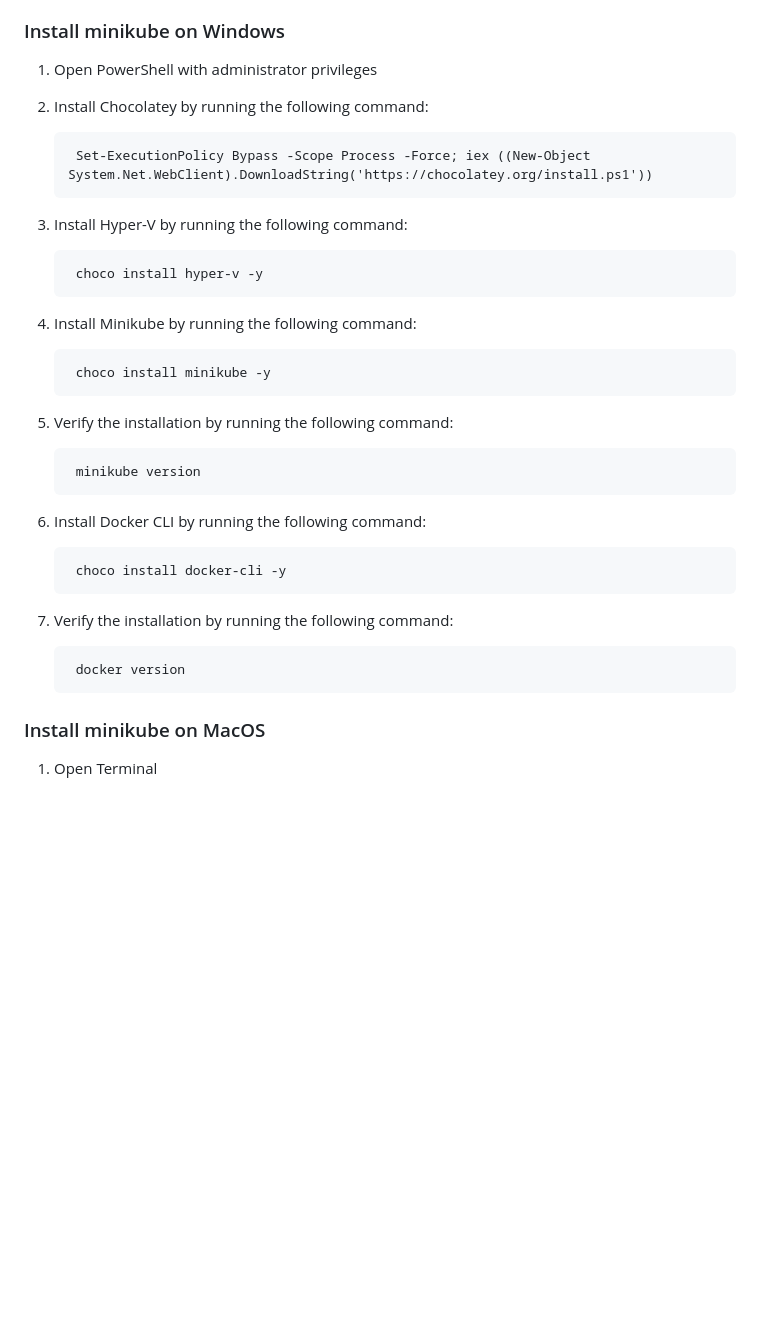
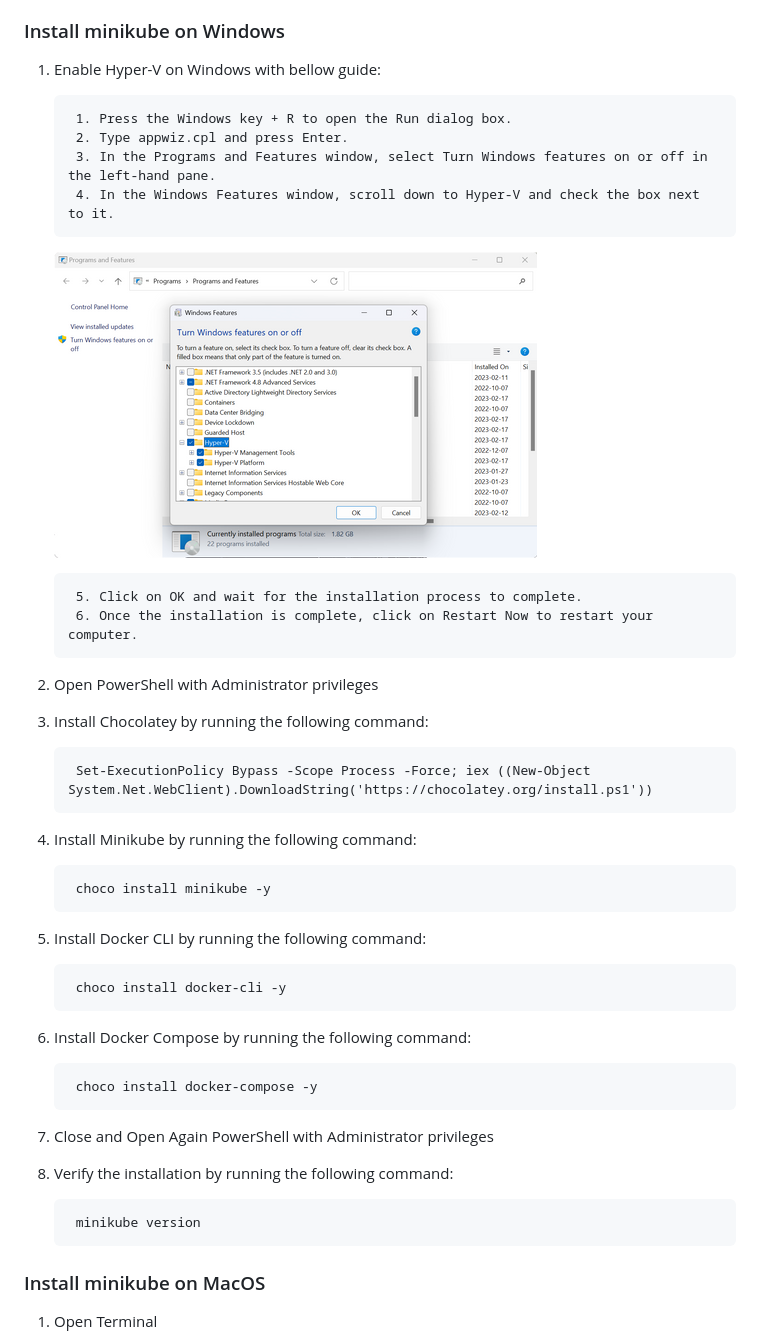
Before and after one commit to milos-pujic/cypress-cucumber-e2e-tests, a Markdown page: docs/minikube-setup.md, the part around the change. GitHub-like rendering; pictures changed too: docs/imgs/windows-enable-hyperv.png (added); blank space fills up the shorter version.

```diff
--- a/docs/minikube-setup.md
+++ b/docs/minikube-setup.md
@@ -75,30 +75,39 @@ This guide will cover installing:
 
 ### Install minikube on Windows
 
-1. Open PowerShell with administrator privileges
-2. Install Chocolatey by running the following command:
+1. Enable Hyper-V on Windows with bellow guide:
+
+        1. Press the Windows key + R to open the Run dialog box.
+        2. Type appwiz.cpl and press Enter.
+        3. In the Programs and Features window, select Turn Windows features on or off in the left-hand pane.
+        4. In the Windows Features window, scroll down to Hyper-V and check the box next to it.
+
+      ![Windows Enable HyperV](/docs/imgs/windows-enable-hyperv.png)
+
+        5. Click on OK and wait for the installation process to complete.
+        6. Once the installation is complete, click on Restart Now to restart your computer.
+2. Open PowerShell with Administrator privileges
+3. Install Chocolatey by running the following command:
 
         Set-ExecutionPolicy Bypass -Scope Process -Force; iex ((New-Object System.Net.WebClient).DownloadString('https://chocolatey.org/install.ps1'))
-
-3. Install Hyper-V by running the following command:
-
-        choco install hyper-v -y
 
 4. Install Minikube by running the following command:
 
         choco install minikube -y
 
-5. Verify the installation by running the following command:
-
-        minikube version
-
-6. Install Docker CLI by running the following command:
+5. Install Docker CLI by running the following command:
 
         choco install docker-cli -y
 
-7. Verify the installation by running the following command:
+6. Install Docker Compose by running the following command:
 
-        docker version
+        choco install docker-compose -y
+
+7. Close and Open Again PowerShell with Administrator privileges
+
+8. Verify the installation by running the following command:
+
+        minikube version
 
 ### Install minikube on MacOS
 
```
